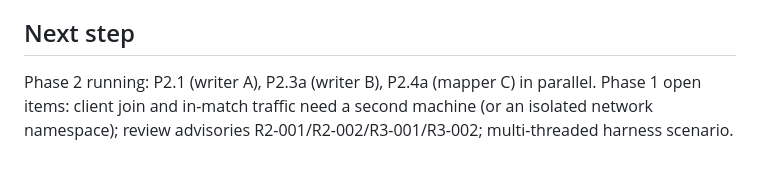
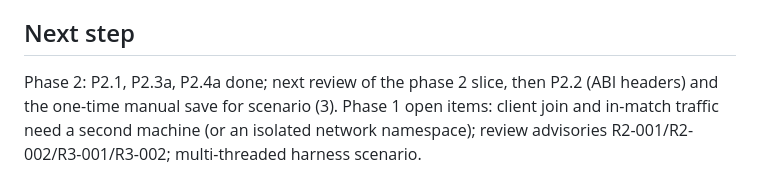
Before and after one commit to McGregory99/empire-earth-web, a Markdown page: odd/tasks/empire-earth-web.md, the part around one of its changes. Rendered like a GitHub page.

```diff
--- a/odd/tasks/empire-earth-web.md
+++ b/odd/tasks/empire-earth-web.md
@@ -175,4 +175,4 @@ Clean C++ clone built with clang `--target=i686-pc-windows-msvc` (MSVC vtable la
 Estimate (not measured): ~3–4 weeks to a verified drop-in clone. Risks: silent corruption from wrong engine layouts, scenario determinism (FPS counters, time-based animation), x87 vs SSE 1-ULP differences in culling, unproven link path.
 
 ## Next step
-Phase 2 running: P2.1 (writer A), P2.3a (writer B), P2.4a (mapper C) in parallel. Phase 1 open items: client join and in-match traffic need a second machine (or an isolated network namespace); review advisories R2-001/R2-002/R3-001/R3-002; multi-threaded harness scenario.
+Phase 2: P2.1, P2.3a, P2.4a done; next review of the phase 2 slice, then P2.2 (ABI headers) and the one-time manual save for scenario (3). Phase 1 open items: client join and in-match traffic need a second machine (or an isolated network namespace); review advisories R2-001/R2-002/R3-001/R3-002; multi-threaded harness scenario.
```
Also changed, not shown: other parts of odd/tasks/empire-earth-web.md (+1 -1 lines).
